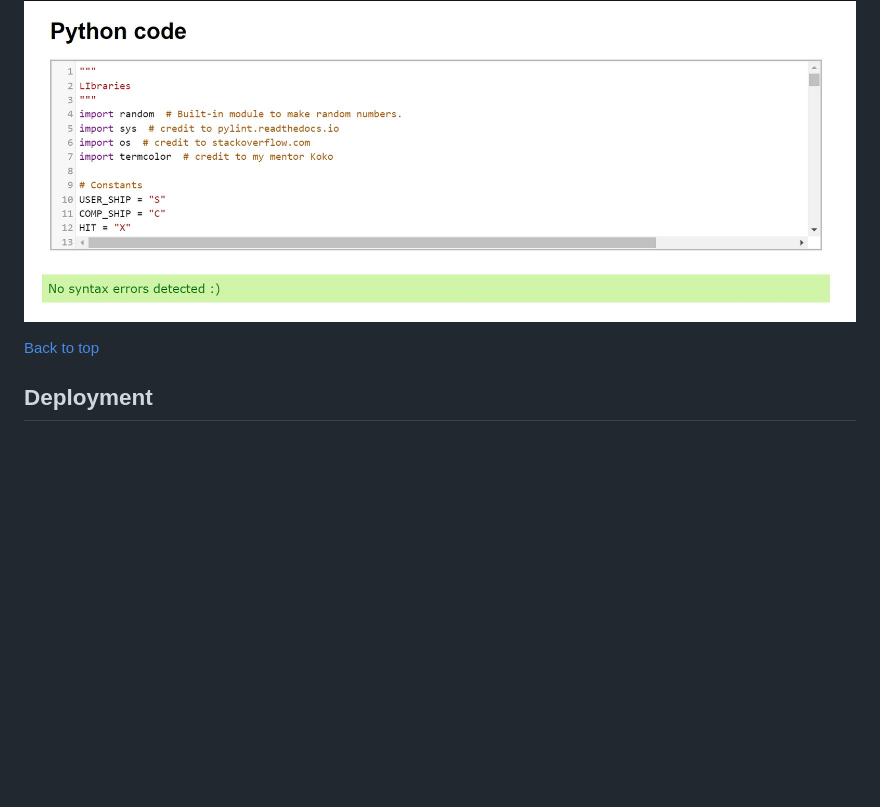
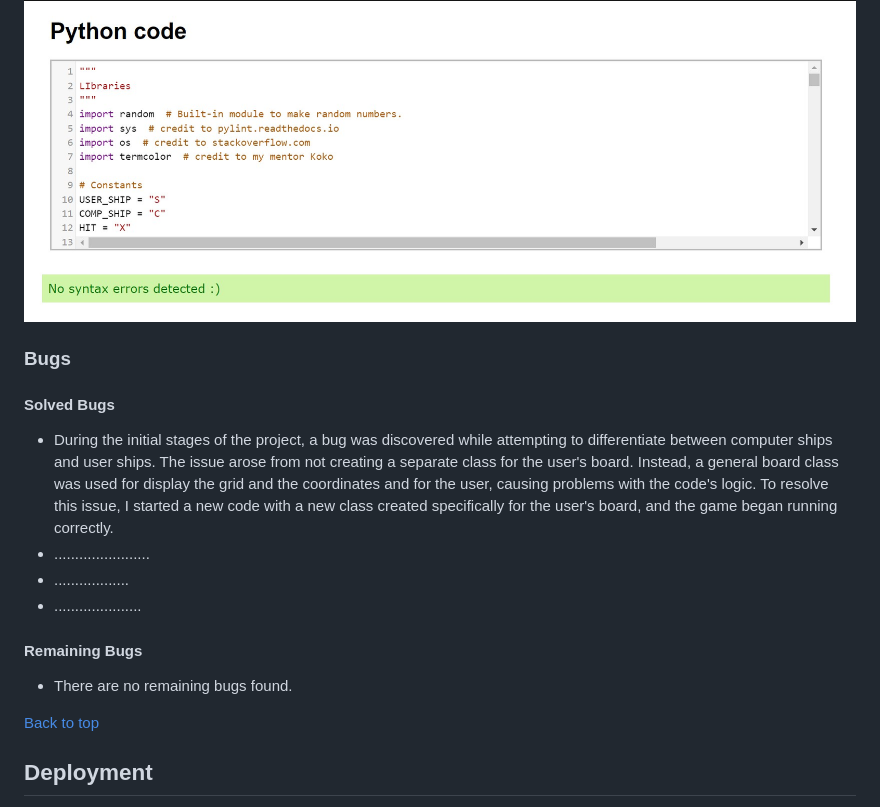
Before and after one commit to Code-Institute-Submissions/TCaldato-battleships-game, a Markdown page: README.md, the part around one of its changes. GitHub-like rendering; folded sections open; blank space fills up the shorter version.

```diff
--- a/README.md
+++ b/README.md
@@ -207,6 +233,23 @@ The [PEP8 Online Checker](https://extendsclass.com/python-tester.html/) service
 ![Validation results](readme_images/python_checker.jpg)
 
 </details>
+
+### Bugs
+
+#### Solved Bugs
+
+- During the initial stages of the project, a bug was discovered while attempting to differentiate between computer ships and user ships. The issue arose from not creating a separate class for the user's board. Instead, a general board class was used for display the grid and the coordinates and for the user, causing problems with the code's logic. To resolve this issue, I started a new code with a new class created specifically for the user's board, and the game began running correctly.
+- .......................
+- ..................
+- .....................
+
+
+
+
+
+#### Remaining Bugs
+
+- There are no remaining bugs found.
 
 [Back to top](#battleships-game)
 
```
Also changed, not shown: other parts of README.md (+65 -23 lines).
